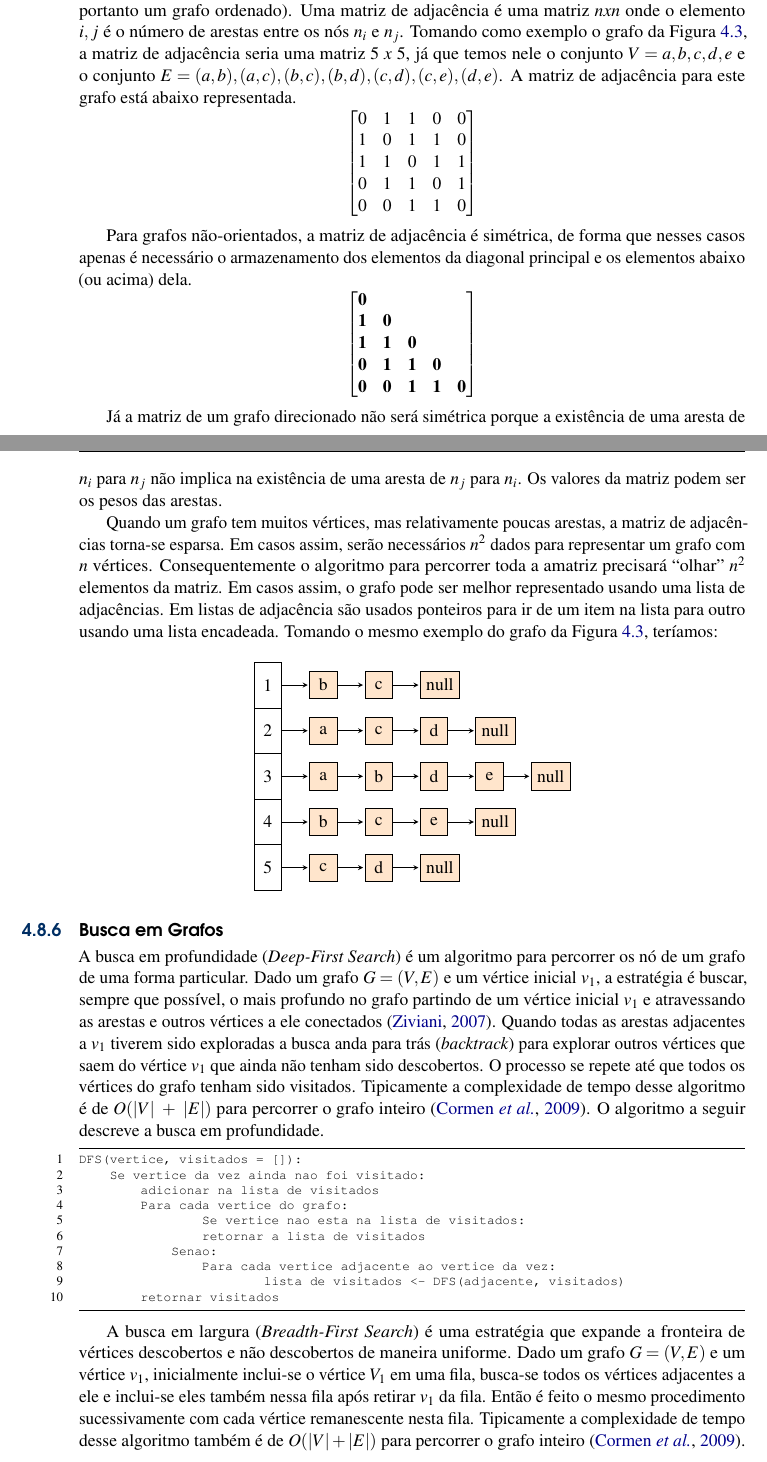
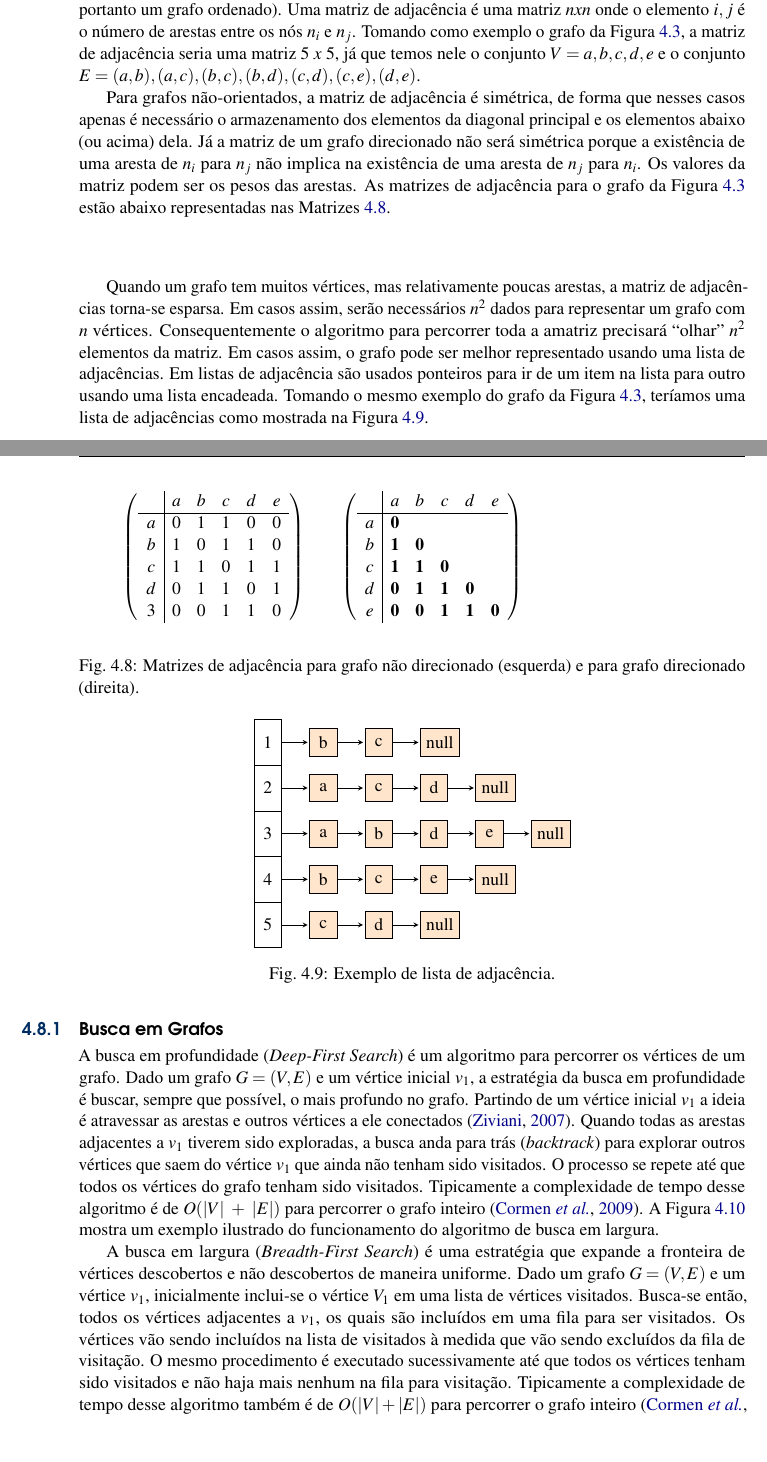
Before and after one commit to giiff/livro_algoritmos_e_estruturas_de_dados, a LaTeX thesis (livro_algoritmos_e_estruturas_de_dados.tex): two parts of pages 37 and 38 of 42 before the commit and two parts of pages 37 and 38 of 43 after it, joined at a grey line, cut so that both start at the same text, the shorter picture padded with empty space. Compiled offline with pdfLaTeX.

Commit message:
Ajustes texto+figuras seção Busca em grafos;

```diff
--- a/livro_algoritmos_e_estruturas_de_dados.tex
+++ b/livro_algoritmos_e_estruturas_de_dados.tex
@@ -62,7 +62,7 @@ bordercolor=black]{todonotes}
 \usepackage{float}
 \usepackage{multirow}
 \usepackage{tikz}
-
+\usepackage{caption}
 %CODE
 \usepackage{courier}
 \usepackage{listings}
@@ -91,6 +91,7 @@ bordercolor=black]{todonotes}
 \renewcommand*{\nameyeardelim}{\addcomma\space}
 \renewcommand{\lstlistingname}{Programa}
 \renewcommand{\tablename}{Tabela}
+\captionsetup[table]{name=Tabela}
 
 \newcommand{\VER}[1]{\begingroup\color{red}#1\endgroup}
 \newcommand{\terminal}[1]{\todo[inline]{\ttfamily{#1}}}
@@ -858,33 +859,46 @@ As mais largamente utilizadas são as listas e as matrizes de adjacência.
 Suponha que um grafo tenha $n$ vértices numerados $n_1, n_2, \dots, n_n$ de forma que eles estejam assim ordenados para fins de identificação apenas (não implica que são vétices ordenados e portanto um grafo ordenado).
 Uma matriz de adjacência é uma matriz $n x n$ onde o elemento $i, j$ é o número de arestas entre os nós $n_i$ e $n_j$.
 Tomando como exemplo o grafo da Figura~\ref{Grafos01}, a matriz de adjacência seria uma matriz $5~x~5$, já que temos nele o conjunto $V = {a, b, c, d, e}$ e o conjunto $E = {(a, b),(a, c),(b, c),(b, d),(c, d),(c, e),(d, e)}$.
-A matriz de adjacência para este grafo está abaixo representada.
-$$\begin{bmatrix}
-0 & 1 & 1 & 0 & 0 \\
-1 & 0 & 1 & 1 & 0 \\
-1 & 1 & 0 & 1 & 1 \\
-0 & 1 & 1 & 0 & 1 \\
-0 & 0 & 1 & 1 & 0 \\
-\end{bmatrix}$$
 
 Para grafos não-orientados, a matriz de adjacência é simétrica, de forma que nesses casos apenas é necessário o armazenamento dos elementos da diagonal principal e os elementos abaixo (ou acima) dela.
-$$\begin{bmatrix}
-\textbf{0} & ~ & ~ & ~ & ~ \\
-\textbf{1} & \textbf{0} & ~ & ~ & ~ \\
-\textbf{1} & \textbf{1} & \textbf{0} & ~ & ~ \\
-\textbf{0} & \textbf{1} & \textbf{1} & \textbf{0} & ~ \\
-\textbf{0} & \textbf{0} & \textbf{1} & \textbf{1} & \textbf{0} \\
-\end{bmatrix}$$
-
 Já a matriz de um grafo direcionado não será simétrica porque a existência de uma aresta de $n_i$ para $n_j$ não implica na existência de uma aresta de $n_j$ para $n_i$.
 Os valores da matriz podem ser os pesos das arestas.
+As matrizes de adjacência para o grafo da Figura~\ref{Grafos01} estão abaixo representadas nas Matrizes~\ref{Grafos_matrizes_adjacencia}.
+\begin{center}
+\begin{figure}
+\[
+\left(
+\begin{array}{c|ccccc}
+~ & a & b & c & d & e \\ \hline
+a & 0 & 1 & 1 & 0 & 0 \\
+b & 1 & 0 & 1 & 1 & 0 \\
+c & 1 & 1 & 0 & 1 & 1 \\
+d & 0 & 1 & 1 & 0 & 1 \\
+3 & 0 & 0 & 1 & 1 & 0 \\
+\end{array}
+\right)
+\qquad
+\left(
+\begin{array}{c|ccccc}
+~ & a & b & c & d & e \\ \hline
+a & \textbf{0} & ~ & ~ & ~ & ~ \\
+b & \textbf{1} & \textbf{0} & ~ & ~ & ~ \\
+c & \textbf{1} & \textbf{1} & \textbf{0} & ~ & ~ \\
+d & \textbf{0} & \textbf{1} & \textbf{1} & \textbf{0} & ~ \\
+e & \textbf{0} & \textbf{0} & \textbf{1} & \textbf{1} & \textbf{0} \\
+\end{array}\right)
+\]
+\caption{Matrizes de adjacência para grafo não direcionado (esquerda) e para grafo direcionado (direita).}
+\label{Grafos_matrizes_adjacencia}
+\end{figure}
+\end{center}
 
 Quando um grafo tem muitos vértices, mas relativamente poucas arestas, a matriz de adjacências torna-se esparsa.
 Em casos assim, serão necessários $n^2$ dados para representar um grafo com $n$ vértices.
 Consequentemente o algoritmo para percorrer toda a amatriz precisará ``olhar'' $n^2$ elementos da matriz.
 Em casos assim, o grafo pode ser melhor representado usando uma lista de adjacências.
 Em listas de adjacência são usados ponteiros para ir de um item na lista para outro usando uma lista encadeada.
-Tomando o mesmo exemplo do grafo da Figura~\ref{Grafos01}, teríamos:
+Tomando o mesmo exemplo do grafo da Figura~\ref{Grafos01}, teríamos uma lista de adjacências como mostrada na Figura~\ref{Grafos_Lista_Adjacencia}.
 \usetikzlibrary{positioning}
 \tikzset{
 node of list/.style = {
@@ -912,33 +926,24 @@ array element/.style = {
      \coordinate (aux) at (ele.east);
   }
 }
-
-\begin{center}
+\begin{figure}
+\centering
 \begin{tikzpicture}
 \foreach \index/\list in {1/{b,c,null}, 2/{a,c,d,null}, 3/{a,b,d,e,null}, 4/{b,c,e,null}, 5/{c,d,null}} {
    \node[array element] (aux) at (0,-\index) {\index};
    \LinkedList{\list}
 }
 \end{tikzpicture}
-\end{center}
+\caption{Exemplo de lista de adjacência.}
+\label{Grafos_Lista_Adjacencia}
+\end{figure}
 
 \subsection{Busca em Grafos}
 
-A busca em profundidade (\textit{Deep-First Search}) é um algoritmo para percorrer os nó de um grafo de uma forma particular.
-Dado um grafo $G = (V,E)$ e um vértice inicial $v_1$, a estratégia é buscar, sempre que possível, o mais profundo no grafo partindo de um vértice inicial $v_1$ e atravessando as arestas e outros vértices a ele conectados~\cite{ziviani2007}.
-Quando todas as arestas adjacentes a $v_1$ tiverem sido exploradas a busca anda para trás (\textit{backtrack}) para explorar outros vértices que saem do vértice $v_1$ que ainda não tenham sido descobertos.
+A busca em profundidade (\textit{Deep-First Search}) é um algoritmo para percorrer os vértices de um grafo.
+Dado um grafo $G = (V,E)$ e um vértice inicial $v_1$, a estratégia da busca em profundidade é buscar, sempre que possível, o mais profundo no grafo.
+Partindo de um vértice inicial $v_1$ a ideia é atravessar as arestas e outros vértices a ele conectados~\cite{ziviani2007}.
+Quando todas as arestas adjacentes a $v_1$ tiverem sido exploradas, a busca anda para trás (\textit{backtrack}) para explorar outros vértices que saem do vértice $v_1$ que ainda não tenham sido visitados.
 O processo se repete até que todos os vértices do grafo tenham sido visitados.
 Tipicamente a complexidade de tempo desse algoritmo é de $O(|V|~+~|E|)$ para percorrer o grafo inteiro~\cite{cormen2009}.
-O algoritmo a seguir descreve a busca em profundidade.
-\begin{lstlisting}
-DFS(vertice, visitados = []):
-	Se vertice da vez ainda nao foi visitado:
-		adicionar na lista de visitados
-        Para cada vertice do grafo:
-        		Se vertice nao esta na lista de visitados:
-		        retornar a lista de visitados
-            Senao:
-                Para cada vertice adjacente ao vertice da vez:
-                		lista de visitados <- DFS(adjacente, visitados)
-        retornar visitados
-\end{lstlisting}
+A Figura~\ref{Grafos_DFS} mostra um exemplo ilustrado do funcionamento do algoritmo de busca em largura.
@@ -945,5 +954,9 @@ DFS(vertice, visitados = []):
+	\label{Grafos_DFS}
+\end{figure}
 
 A busca em largura (\textit{Breadth-First Search}) é uma estratégia que expande a fronteira de vértices descobertos e não descobertos de maneira uniforme.
-Dado um grafo $G = (V,E)$ e um vértice $v_1$, inicialmente inclui-se o vértice $V_1$ em uma fila, busca-se todos os vértices adjacentes a ele e inclui-se eles também nessa fila após retirar $v_1$ da fila.
-Então é feito o mesmo procedimento sucessivamente com cada vértice remanescente nesta fila.
+Dado um grafo $G = (V,E)$ e um vértice $v_1$, inicialmente inclui-se o vértice $V_1$ em uma lista de vértices visitados.
+Busca-se então, todos os vértices adjacentes a $v_1$, os quais são incluídos em uma fila para ser visitados.
+Os vértices vão sendo incluídos na lista de visitados à medida que vão sendo excluídos da fila de visitação.
+O mesmo procedimento é executado sucessivamente até que todos os vértices tenham sido visitados e não haja mais nenhum na fila para visitação.
 Tipicamente a complexidade de tempo desse algoritmo também é de $O(|V| + |E|)$ para percorrer o grafo inteiro~\cite{cormen2009}.
@@ -950,3 +968,5 @@ Tipicamente a complexidade de tempo desse algoritmo também é de $O(|V| + |E|)$
+	\label{Grafos_BFS}
+\end{figure}
 
 
 %----------------------------------------------------------------------------------------
```
Also changed, not shown: Pictures/BFS_Diagrama.png (added), Pictures/DFS_Diagrama.png (added), livro_algoritmos_e_estruturas_de_dados.tex (19 more changed lines), 4 other files.
